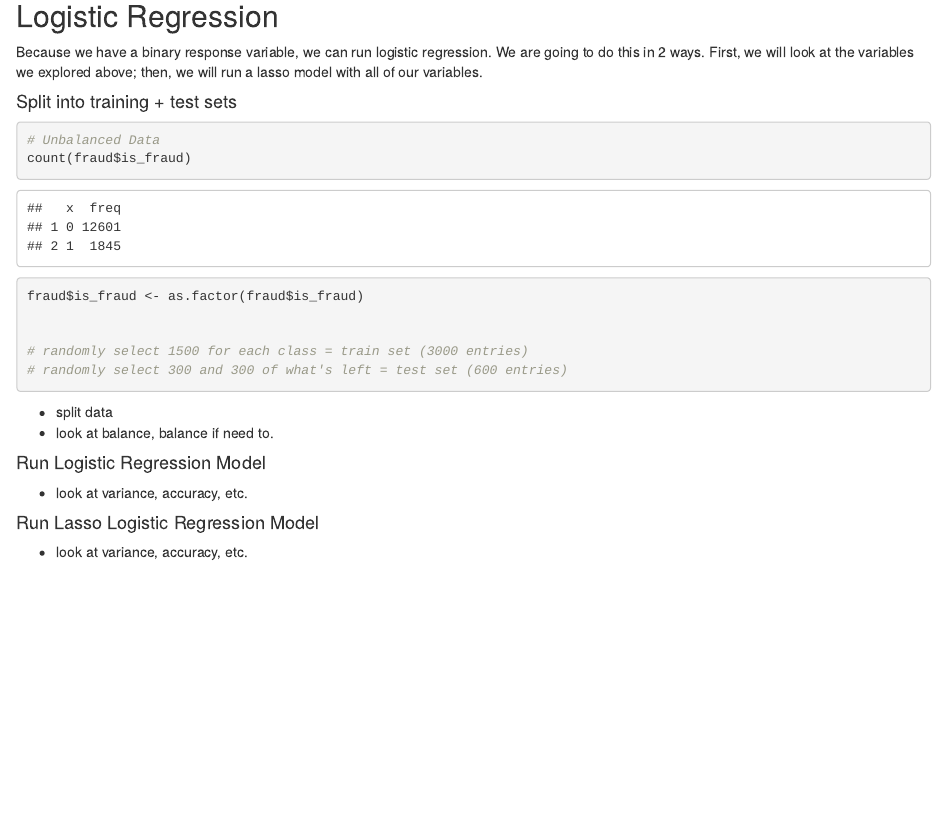
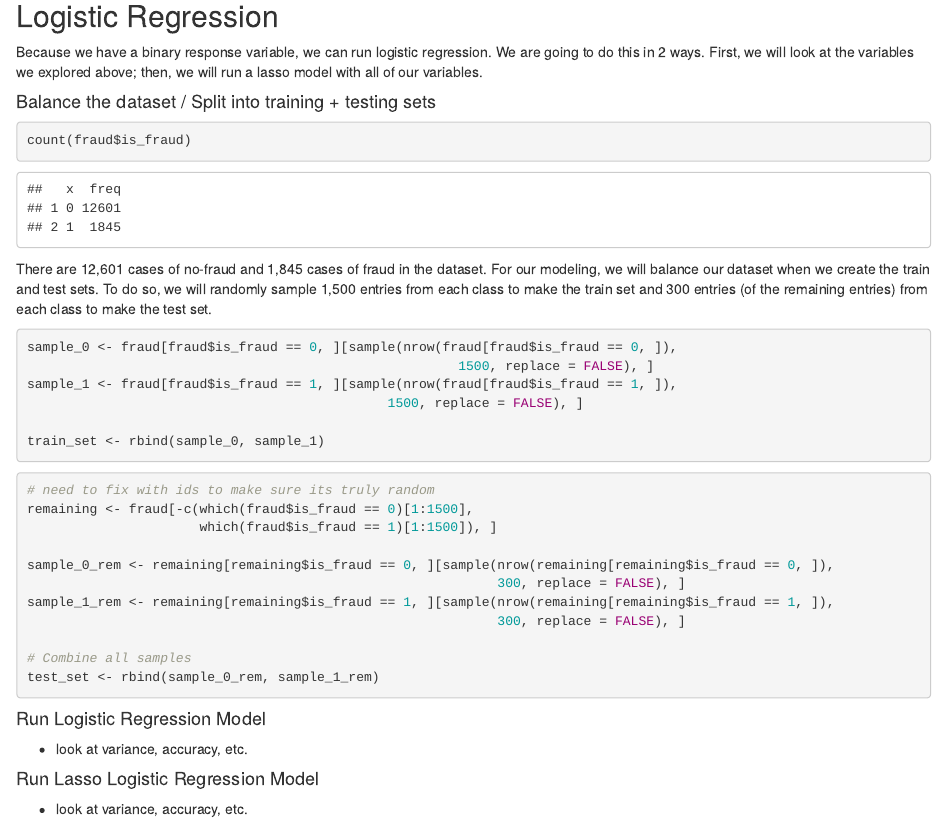
Before and after one commit to sdeussing/predictive_project, an R Markdown document (fraud_intro.Rmd): the page in a window 1100 px wide, from 7180 px down. Rendered offline with R 4.5, knitr and Pandoc, with nearby package versions; code that draws random numbers runs with fixed seeds of ours; some code elsewhere in the file could not run offline.

Commit message:
working on test/training

````diff
--- a/fraud_intro.Rmd
+++ b/fraud_intro.Rmd
@@ -154,20 +154,37 @@ ggplot(points_md) +
 ## Logistic Regression
 Because we have a binary response variable, we can run logistic regression. We are going to do this in 2 ways. First, we will look at the variables we explored above; then, we will run a lasso model with all of our variables.
 
-#### Split into training + test sets
-```{r}
-# Unbalanced Data
+#### Balance the dataset / Split into training + testing sets
+```{r Balance count}
 count(fraud$is_fraud)
+```
 
-fraud$is_fraud <- as.factor(fraud$is_fraud)
+There are 12,601 cases of no-fraud and 1,845 cases of fraud in the dataset.
+For our modeling, we will balance our dataset when we create the train and test sets. To do so, we will randomly sample 1,500 entries from each class to make the train set and 300 entries (of the remaining entries) from each class to make the test set.
+```{r Make train}
+sample_0 <- fraud[fraud$is_fraud == 0, ][sample(nrow(fraud[fraud$is_fraud == 0, ]),
+                                                       1500, replace = FALSE), ]
+sample_1 <- fraud[fraud$is_fraud == 1, ][sample(nrow(fraud[fraud$is_fraud == 1, ]),
+                                              1500, replace = FALSE), ]
+
+train_set <- rbind(sample_0, sample_1)
+```
+
+```{r Make test}
+# need to fix with ids to make sure its truly random
+remaining <- fraud[-c(which(fraud$is_fraud == 0)[1:1500],
+                      which(fraud$is_fraud == 1)[1:1500]), ]
+
+sample_0_rem <- remaining[remaining$is_fraud == 0, ][sample(nrow(remaining[remaining$is_fraud == 0, ]),
+                                                            300, replace = FALSE), ]
+sample_1_rem <- remaining[remaining$is_fraud == 1, ][sample(nrow(remaining[remaining$is_fraud == 1, ]),
+                                                            300, replace = FALSE), ]
+
+# Combine all samples
+test_set <- rbind(sample_0_rem, sample_1_rem)
+```
 
 
-# randomly select 1500 for each class = train set (3000 entries)
-# randomly select 300 and 300 of what's left = test set (600 entries)
-```
-
-- split data
-- look at balance, balance if need to.
 
 #### Run Logistic Regression Model
 - look at variance, accuracy, etc.
````
